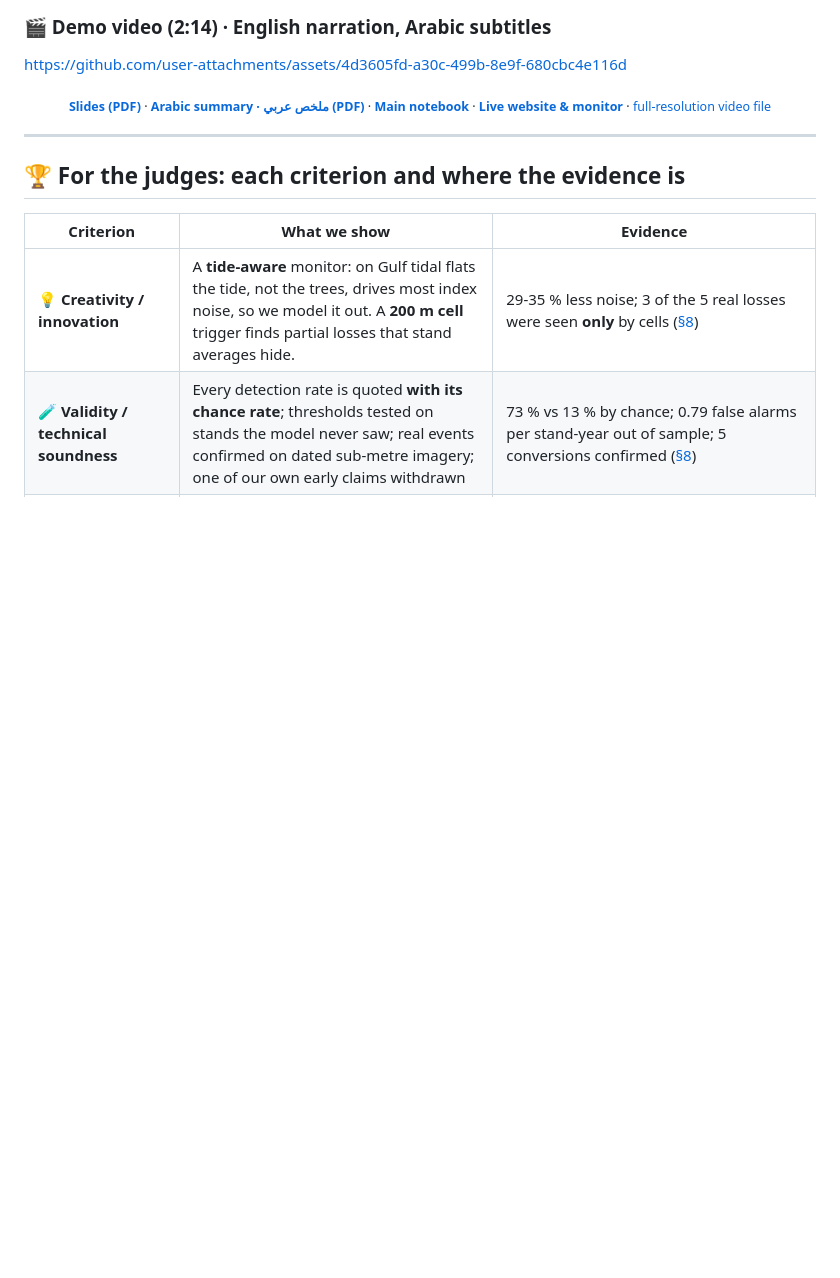
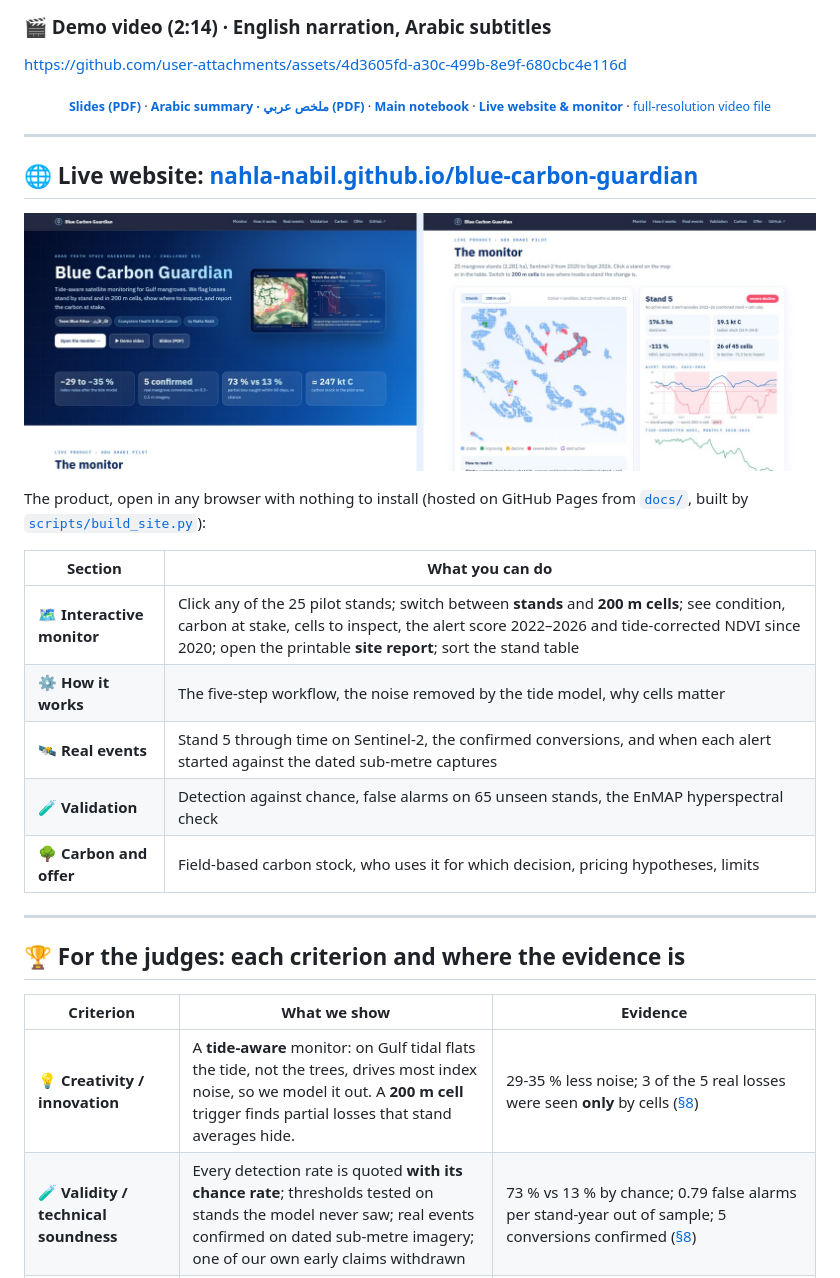
Before and after one commit to Nahla-Nabil/blue-carbon-guardian, a Markdown page: README.md, the part around the change. GitHub-like rendering; pictures changed too: docs/assets/site_preview.jpg (added); blank space fills up the shorter version.

Commit message:
README: live website section with preview and contents

```diff
--- a/README.md
+++ b/README.md
@@ -59,6 +59,21 @@ https://github.com/user-attachments/assets/4d3605fd-a30c-499b-8e9f-680cbc4e116d
 
 <p align="center"><sub><a href="docs/slides.pdf"><b>Slides (PDF)</b></a> · <a href="docs/summary_ar.pdf"><b>Arabic summary · ملخص عربي (PDF)</b></a> · <a href="notebooks/01_blue_carbon_guardian.ipynb"><b>Main notebook</b></a> ·
 <a href="https://nahla-nabil.github.io/blue-carbon-guardian/"><b>Live website &amp; monitor</b></a> · <a href="docs/demo_video.mp4">full-resolution video file</a></sub></p>
+
+---
+
+## 🌐 Live website: [nahla-nabil.github.io/blue-carbon-guardian](https://nahla-nabil.github.io/blue-carbon-guardian/)
+<p align="center"><a href="https://nahla-nabil.github.io/blue-carbon-guardian/"><img src="docs/assets/site_preview.jpg" alt="The Blue Carbon Guardian website: landing page and the interactive monitor with the 200 m cell map and the stand 5 panel" width="100%"></a></p>
+
+The product, open in any browser with nothing to install (hosted on GitHub Pages from [`docs/`](docs/), built by [`scripts/build_site.py`](scripts/build_site.py)):
+
+| Section | What you can do |
+|---|---|
+| 🗺️ **Interactive monitor** | Click any of the 25 pilot stands; switch between **stands** and **200 m cells**; see condition, carbon at stake, cells to inspect, the alert score 2022–2026 and tide-corrected NDVI since 2020; open the printable **site report**; sort the stand table |
+| ⚙️ **How it works** | The five-step workflow, the noise removed by the tide model, why cells matter |
+| 🛰️ **Real events** | Stand 5 through time on Sentinel-2, the confirmed conversions, and when each alert started against the dated sub-metre captures |
+| 🧪 **Validation** | Detection against chance, false alarms on 65 unseen stands, the EnMAP hyperspectral check |
+| 🌳 **Carbon and offer** | Field-based carbon stock, who uses it for which decision, pricing hypotheses, limits |
 
 ---
 
```
